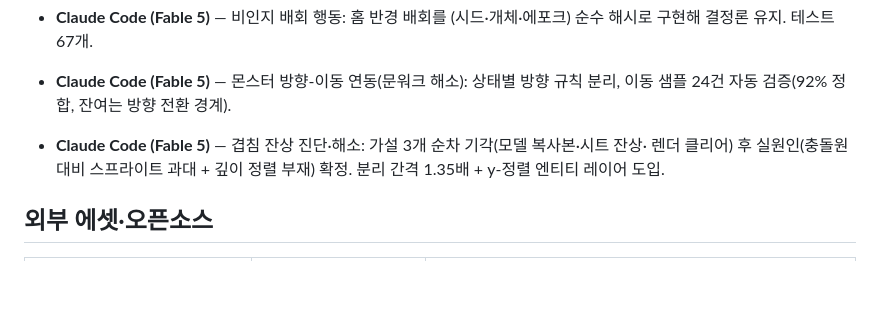
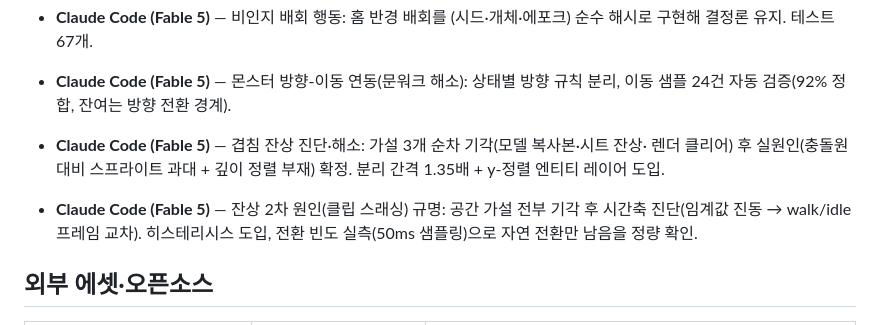
Before and after one commit to kws0109/seedcore, a Markdown page: docs/ai-usage-log.md, the part around the change. Rendered like a GitHub page; blank space fills up the shorter version.

Commit message:
docs: AI 활용 로그 갱신 (클립 히스테리시스)

```diff
--- a/docs/ai-usage-log.md
+++ b/docs/ai-usage-log.md
@@ -81,6 +81,10 @@
   렌더 클리어) 후 실원인(충돌원 대비 스프라이트 과대 + 깊이 정렬 부재) 확정.
   분리 간격 1.35배 + y-정렬 엔티티 레이어 도입.
 
+- **Claude Code (Fable 5)** — 잔상 2차 원인(클립 스래싱) 규명: 공간 가설 전부 기각 후
+  시간축 진단(임계값 진동 → walk/idle 프레임 교차). 히스테리시스 도입, 전환 빈도
+  실측(50ms 샘플링)으로 자연 전환만 남음을 정량 확인.
+
 ## 외부 에셋·오픈소스
 
 | 항목 | 용도 | 라이선스 |
```
